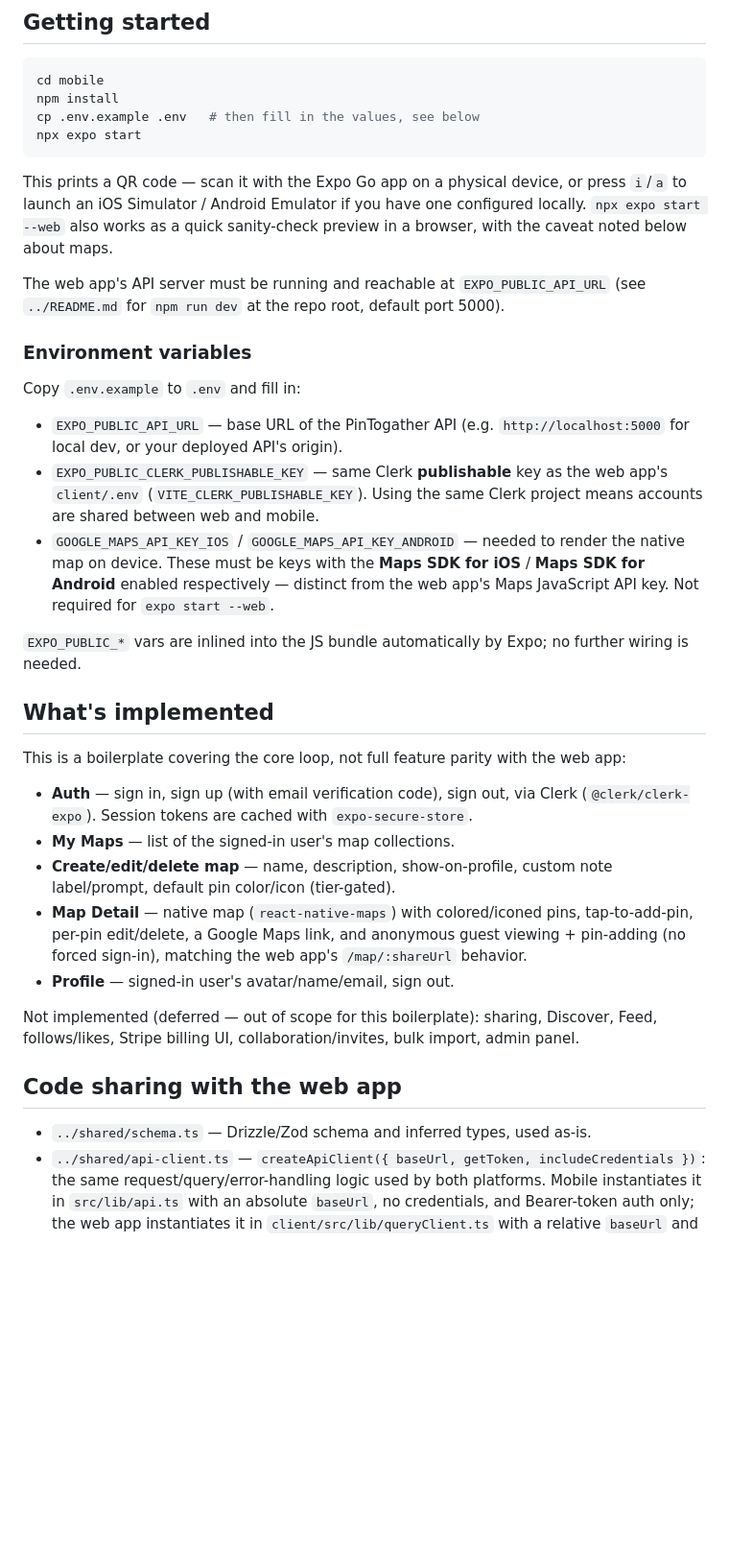
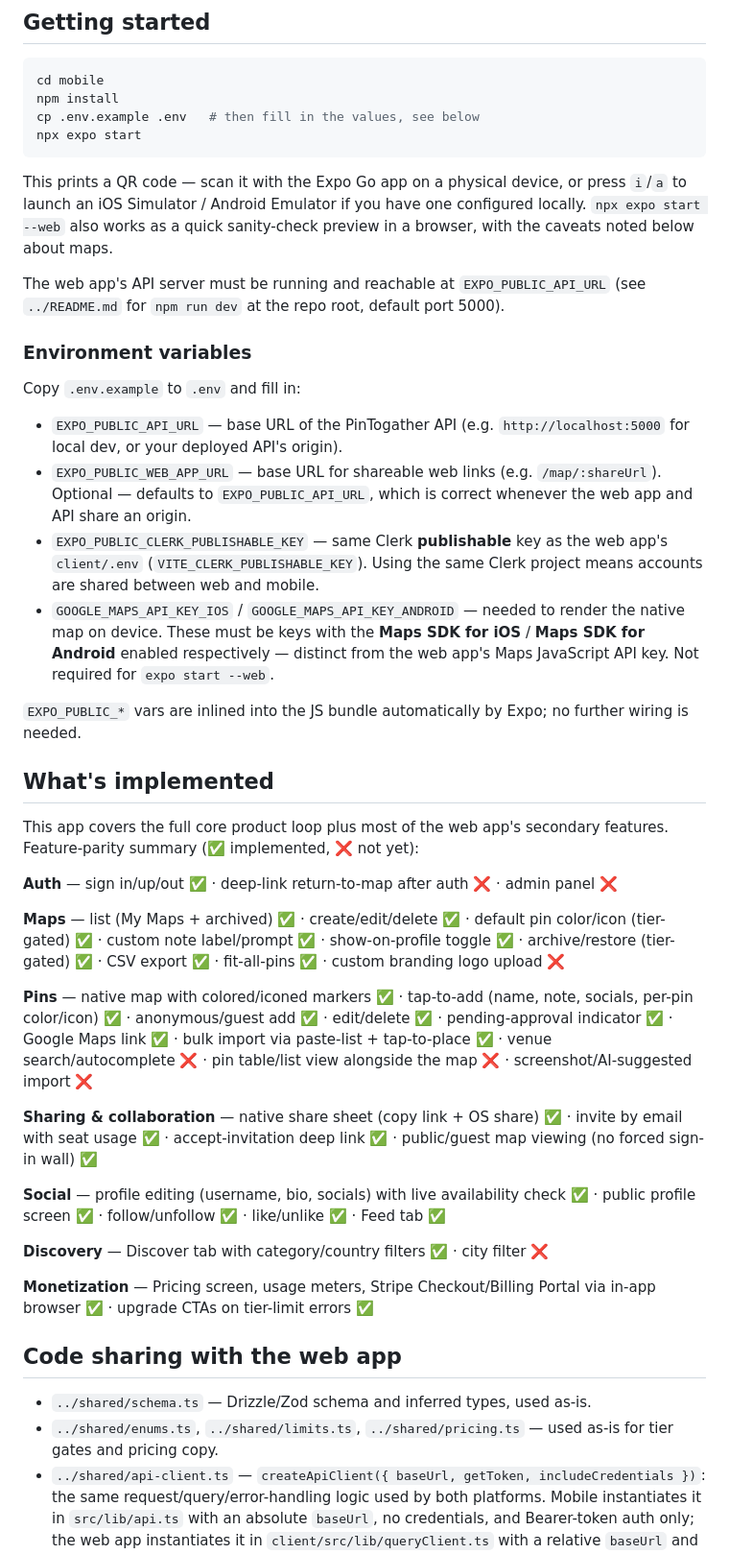
Before and after one commit to kipergil/pintogather, a Markdown page: mobile/README.md, the part around one of its changes. Shown at 96% size. Rendered like a GitHub page; blank space fills up the shorter version.

Commit message:
[Mobile] Update README to reflect full feature set (#8-#19)
Rewrites the "What's implemented" section as a per-area checklist
covering everything added since the initial boilerplate (map/pin CRUD,
sharing, social, discovery, collaboration, monetization, bulk import),
documents which shared/*.ts files are reused vs. intentionally
duplicated and why, and expands the web-preview-target limitations
section (react-native-maps' lack of web support, plus react-native-
web's Alert.alert being a no-op stub) now that more of the app depends
on both.

Co-Authored-By: Claude Sonnet 5 <noreply@anthropic.com>
Claude-Session: https://claude.ai/code/session_017R7pyGJDjtQDzwxYjPxXzm

```diff
--- a/mobile/README.md
+++ b/mobile/README.md
@@ -18,7 +18,7 @@ npx expo start
 This prints a QR code — scan it with the Expo Go app on a physical device, or
 press `i`/`a` to launch an iOS Simulator / Android Emulator if you have one
 configured locally. `npx expo start --web` also works as a quick sanity-check
-preview in a browser, with the caveat noted below about maps.
+preview in a browser, with the caveats noted below about maps.
 
 The web app's API server must be running and reachable at `EXPO_PUBLIC_API_URL`
 (see `../README.md` for `npm run dev` at the repo root, default port 5000).
@@ -29,6 +29,9 @@ Copy `.env.example` to `.env` and fill in:
 
 - `EXPO_PUBLIC_API_URL` — base URL of the PinTogather API (e.g.
   `http://localhost:5000` for local dev, or your deployed API's origin).
+- `EXPO_PUBLIC_WEB_APP_URL` — base URL for shareable web links (e.g.
+  `/map/:shareUrl`). Optional — defaults to `EXPO_PUBLIC_API_URL`, which is
+  correct whenever the web app and API share an origin.
 - `EXPO_PUBLIC_CLERK_PUBLISHABLE_KEY` — same Clerk **publishable** key as the
   web app's `client/.env` (`VITE_CLERK_PUBLISHABLE_KEY`). Using the same
   Clerk project means accounts are shared between web and mobile.
@@ -42,28 +45,41 @@ further wiring is needed.
 
 ## What's implemented
 
-This is a boilerplate covering the core loop, not full feature parity with
-the web app:
+This app covers the full core product loop plus most of the web app's
+secondary features. Feature-parity summary (✅ implemented, ❌ not yet):
 
-- **Auth** — sign in, sign up (with email verification code), sign out, via
-  Clerk (`@clerk/clerk-expo`). Session tokens are cached with
-  `expo-secure-store`.
-- **My Maps** — list of the signed-in user's map collections.
-- **Create/edit/delete map** — name, description, show-on-profile, custom
-  note label/prompt, default pin color/icon (tier-gated).
-- **Map Detail** — native map (`react-native-maps`) with colored/iconed
-  pins, tap-to-add-pin, per-pin edit/delete, a Google Maps link, and
-  anonymous guest viewing + pin-adding (no forced sign-in), matching the
-  web app's `/map/:shareUrl` behavior.
-- **Profile** — signed-in user's avatar/name/email, sign out.
+**Auth** — sign in/up/out ✅ · deep-link return-to-map after auth ❌ · admin
+panel ❌
 
-Not implemented (deferred — out of scope for this boilerplate): sharing,
-Discover, Feed, follows/likes, Stripe billing UI, collaboration/invites,
-bulk import, admin panel.
+**Maps** — list (My Maps + archived) ✅ · create/edit/delete ✅ · default pin
+color/icon (tier-gated) ✅ · custom note label/prompt ✅ · show-on-profile
+toggle ✅ · archive/restore (tier-gated) ✅ · CSV export ✅ · fit-all-pins ✅ ·
+custom branding logo upload ❌
+
+**Pins** — native map with colored/iconed markers ✅ · tap-to-add (name,
+note, socials, per-pin color/icon) ✅ · anonymous/guest add ✅ · edit/delete ✅
+· pending-approval indicator ✅ · Google Maps link ✅ · bulk import via
+paste-list + tap-to-place ✅ · venue search/autocomplete ❌ · pin table/list
+view alongside the map ❌ · screenshot/AI-suggested import ❌
+
+**Sharing & collaboration** — native share sheet (copy link + OS share) ✅ ·
+invite by email with seat usage ✅ · accept-invitation deep link ✅ ·
+public/guest map viewing (no forced sign-in wall) ✅
+
+**Social** — profile editing (username, bio, socials) with live availability
+check ✅ · public profile screen ✅ · follow/unfollow ✅ · like/unlike ✅ ·
+Feed tab ✅
+
+**Discovery** — Discover tab with category/country filters ✅ · city filter ❌
+
+**Monetization** — Pricing screen, usage meters, Stripe Checkout/Billing
+Portal via in-app browser ✅ · upgrade CTAs on tier-limit errors ✅
 
 ## Code sharing with the web app
 
 - `../shared/schema.ts` — Drizzle/Zod schema and inferred types, used as-is.
+- `../shared/enums.ts`, `../shared/limits.ts`, `../shared/pricing.ts` — used
+  as-is for tier gates and pricing copy.
 - `../shared/api-client.ts` — `createApiClient({ baseUrl, getToken,
   includeCredentials })`: the same request/query/error-handling logic used by
   both platforms. Mobile instantiates it in `src/lib/api.ts` with an absolute
```
Also changed, not shown: other parts of mobile/README.md (+21 -8 lines).
